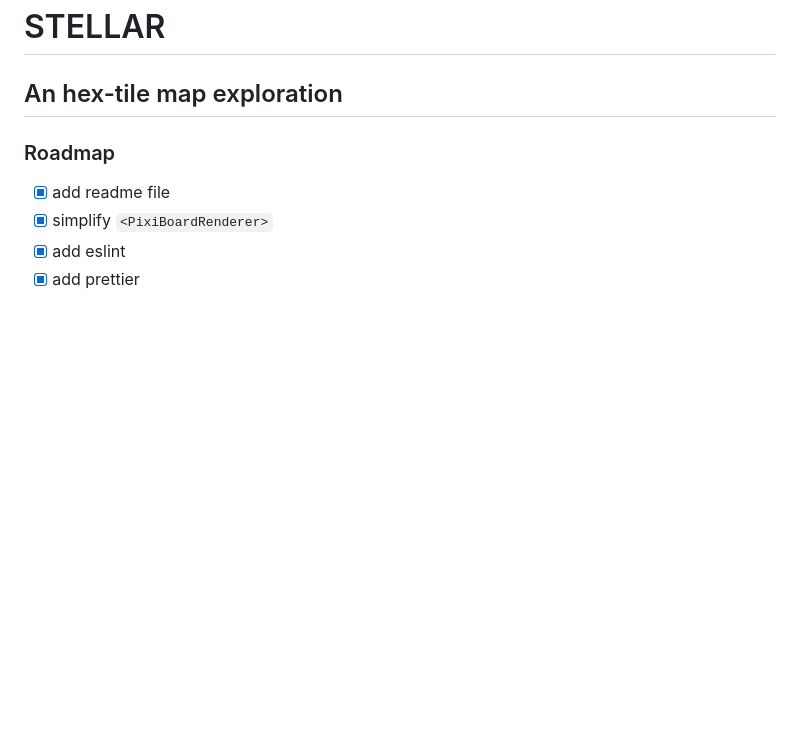
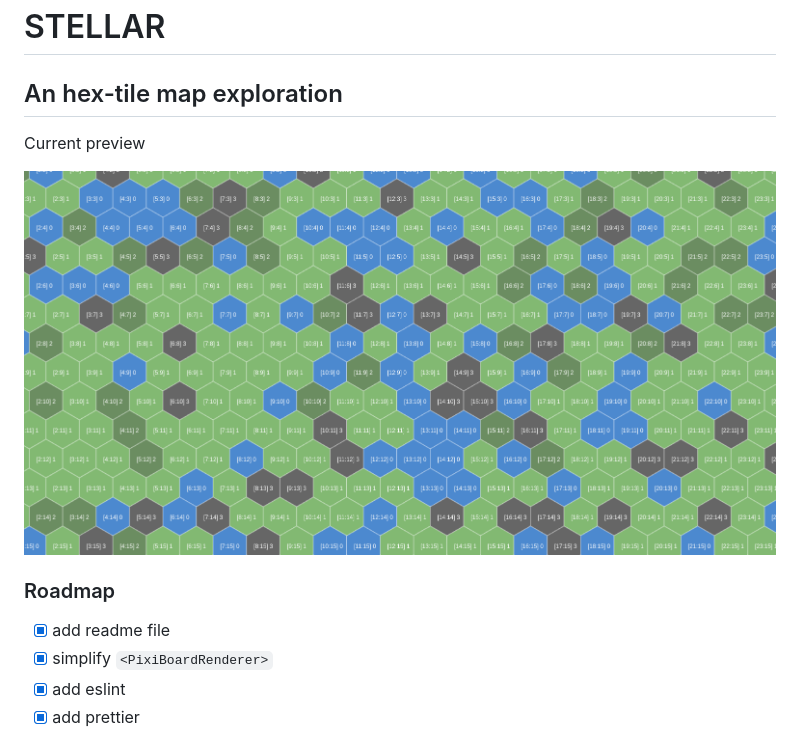
Before and after one commit to antoinefricker/stellar, a Markdown page: README.md, the part around the change. Rendered like a GitHub page; pictures changed too: screenshot.png (added); blank space fills up the shorter version.

Commit message:
feat: add screenshot

```diff
--- a/README.md
+++ b/README.md
@@ -1,6 +1,10 @@
 # STELLAR
 
 ## An hex-tile map exploration
+
+Current preview
+
+![](screenshot.png)
 
 ### Roadmap
 
```
